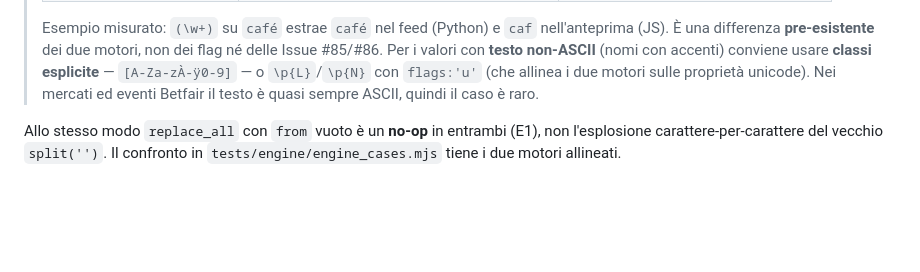
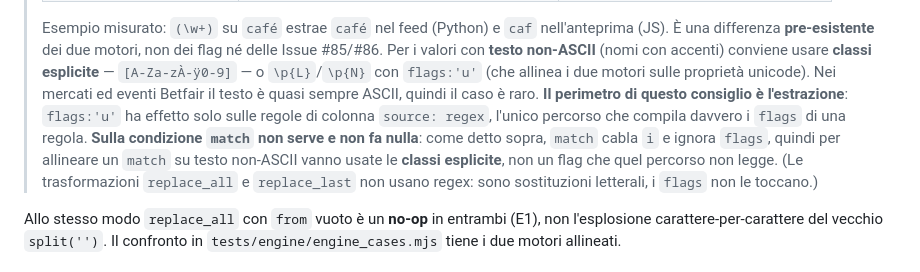
Before and after one commit to zarbopiero963-droid/CSV, a Markdown page: SAAS.md, the part around the change. Rendered like a GitHub page; blank space fills up the shorter version.

Commit message:
Doc: chiarito che flags:'u' vale per l'estrazione, non per il match (#88)
Nota non bloccante di GPT-5.5 sulla #89: il consiglio di usare \p{L}/\p{N}
con flags:'u' seguiva il paragrafo che dice che la condizione `match` ignora
i flag, e poteva confondere. Reso esplicito il perimetro: flags:'u' agisce
solo sulle regole di colonna `source: regex`; sul `match` (che cabla `i` e
ignora `flags`) va usata una classe esplicita. Aggiunto che replace_all e
replace_last sono sostituzioni letterali, non regex.

Co-Authored-By: Claude Opus 4.8 <noreply@anthropic.com>
Claude-Session: https://claude.ai/code/session_01L1E6JF1c2k9sqGiTWAL3of

```diff
--- a/SAAS.md
+++ b/SAAS.md
@@ -528,6 +528,14 @@ identico dai due lati — nessuna divergenza possibile.
 > accenti) conviene usare **classi esplicite** — `[A-Za-zÀ-ÿ0-9]` — o `\p{L}`/`\p{N}`
 > con `flags:'u'` (che allinea i due motori sulle proprietà unicode). Nei mercati
 > ed eventi Betfair il testo è quasi sempre ASCII, quindi il caso è raro.
+> **Il perimetro di questo consiglio è l'estrazione**: `flags:'u'` ha effetto
+> solo sulle regole di colonna `source: regex`, l'unico percorso che compila
+> davvero i `flags` di una regola. **Sulla condizione `match` non serve e non fa
+> nulla**: come detto sopra, `match` cabla `i` e ignora `flags`, quindi per
+> allineare un `match` su testo non-ASCII vanno usate le **classi esplicite**,
+> non un flag che quel percorso non legge. (Le trasformazioni `replace_all` e
+> `replace_last` non usano regex: sono sostituzioni letterali, i `flags` non le
+> toccano.)
 
 Allo stesso modo `replace_all` con `from` vuoto è un **no-op** in entrambi (E1),
 non l'esplosione carattere-per-carattere del vecchio `split('')`. Il confronto in
```
